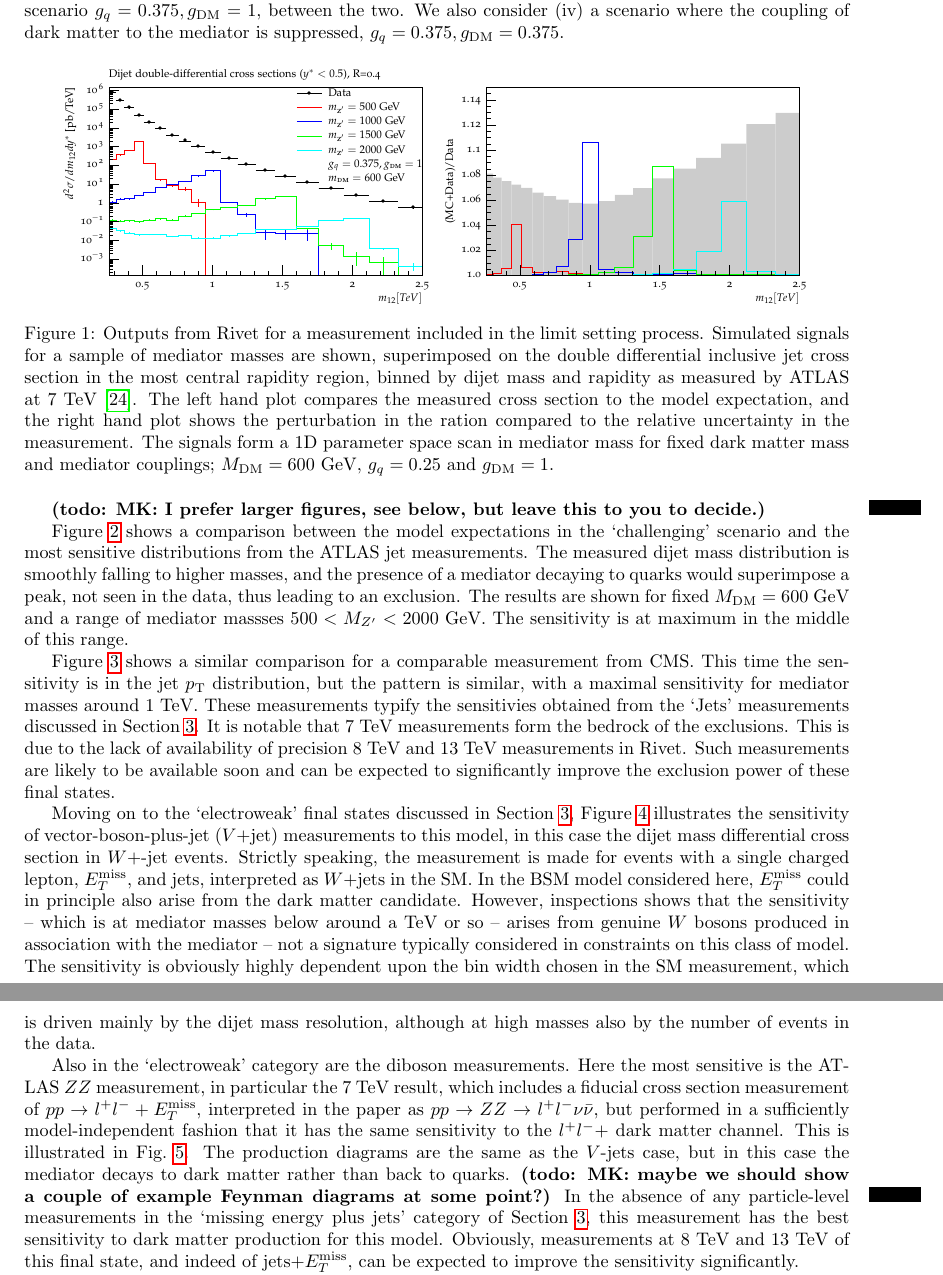
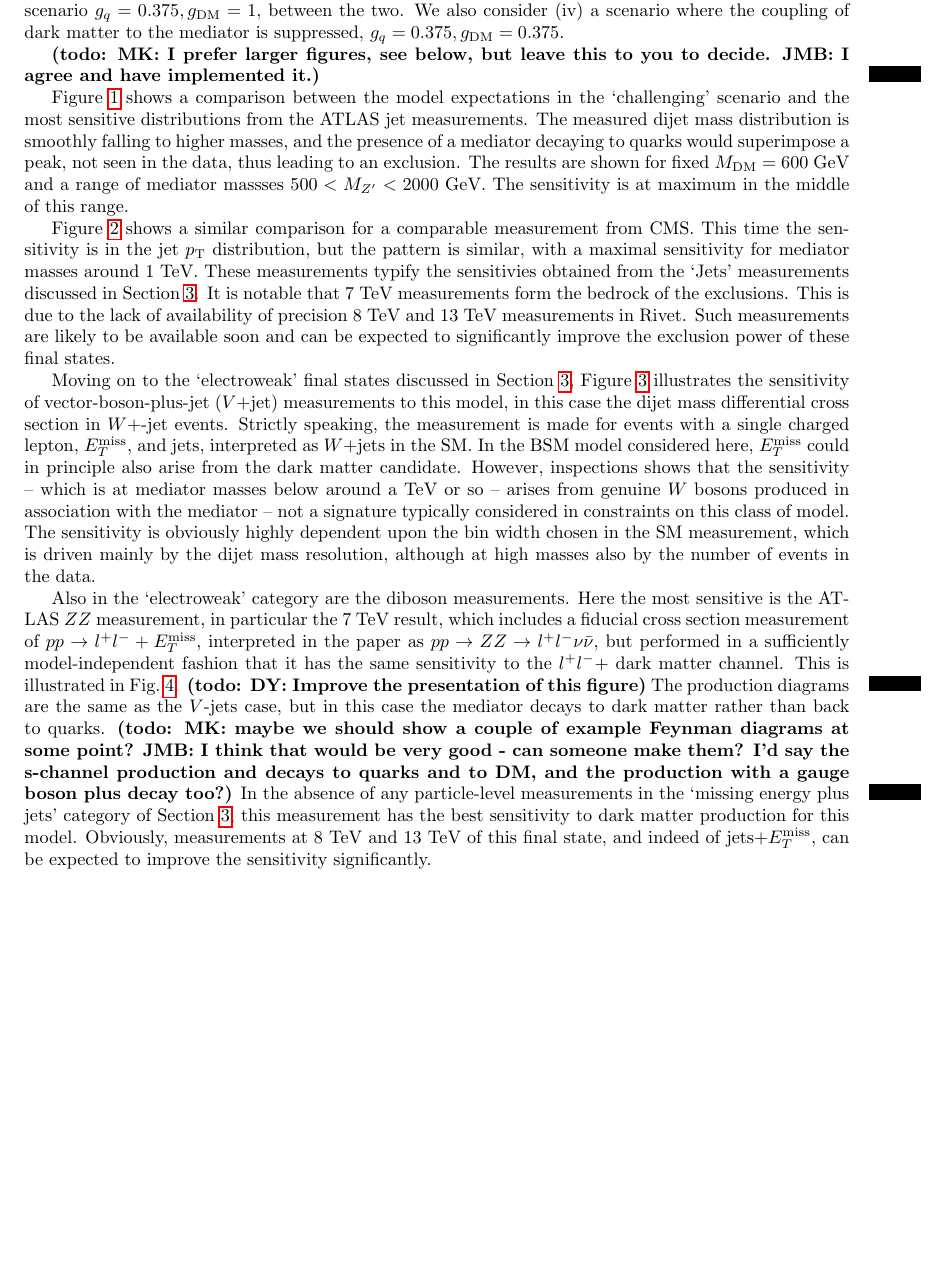
Before and after one commit to hsaunders1904/MScContur, a LaTeX paper (Paper/simple.tex): two parts of pages 8 and 9 of 17 before the commit and part of page 8 of 18 after it, the two joined at a grey line, cut so that both start at the same text, the shorter picture padded with empty space. Compiled offline with pdfLaTeX.

Commit message:
some more comments and changes

```diff
--- a/Paper/simple.tex
+++ b/Paper/simple.tex
@@ -371,20 +370,20 @@ close to the edge of exclusion already, (ii) a `challenging' scenario $\GQ = 0.2
 and (iii) an `intermediate' scenario $\GQ = 0.375, \GDM = 1$, between the two. We also consider (iv) a scenario where the coupling of dark matter to the mediator is
 suppressed, $\GQ = 0.375, \GDM = 0.375$.
 
-\begin{figure}[!htb]
-\centering
-      \includegraphics[width=0.45\textwidth]{images/atlasdijet/fullscale/ATLAS_dijet.pdf}
-      \includegraphics[width=0.45\textwidth]{images/atlasdijet/ratio/ATLAS_dijet_ratio.pdf}
-    \caption{ Outputs from \rivet for a measurement included in the limit setting process. Simulated signals for a sample of mediator masses are shown, superimposed
-on the double differential inclusive jet cross section in the most central rapidity region, binned by dijet mass and rapidity as measured by ATLAS at
-7 TeV~\cite{Aad:2014pua}. The left hand plot compares the measured cross section to the model expectation, and the right hand plot shows the perturbation
-in the ration compared to the relative uncertainty in the measurement.
-The signals form a 1D parameter space scan in mediator mass for fixed dark matter mass and mediator couplings; $\MDM=600$ GeV,
-$\GQ=0.25$ and $\GDM = 1$.}
-\label{fig:ATLASdijet}
-\end{figure}
+%\begin{figure}[!htb]
+%\centering
+%      \includegraphics[width=0.45\textwidth]{images/atlasdijet/fullscale/ATLAS_dijet.pdf}
+%      \includegraphics[width=0.45\textwidth]{images/atlasdijet/ratio/ATLAS_dijet_ratio.pdf}
+%    \caption{ Outputs from \rivet for a measurement included in the limit setting process. Simulated signals for a sample of mediator masses are shown, superimposed
+%on the double differential inclusive jet cross section in the most central rapidity region, binned by dijet mass and rapidity as measured by ATLAS at
+%7 TeV~\cite{Aad:2014pua}. The left hand plot compares the measured cross section to the model expectation, and the right hand plot shows the perturbation
+%in the ration compared to the relative uncertainty in the measurement.
+%The signals form a 1D parameter space scan in mediator mass for fixed dark matter mass and mediator couplings; $\MDM=600$ GeV,
+%$\GQ=0.25$ and $\GDM = 1$.}
+%\label{fig:ATLASdijet}
+%\end{figure}
 
-\todo{MK: I prefer larger figures, see below, but leave this to you to decide.}
+\todo{MK: I prefer larger figures, see below, but leave this to you to decide. JMB: I agree and have implemented it.}
 
 \begin{figure}[!htb]
 \centering
@@ -450,11 +453,14 @@ mediator mass \MZP for fixed dark matter mass and mediator couplings; $\MDM=100$
 \label{fig:ATLASzz}
 \end{figure}
 
+
 Also in the `electroweak' category are the diboson measurements. Here the most sensitive is the ATLAS $ZZ$ measurement, in particular the 7~TeV result, which includes
 a fiducial cross section measurement of $pp \rightarrow l^+l^- + \MET$, interpreted in the paper as $pp \rightarrow ZZ \rightarrow l^+l^- \nu \bar{\nu}$, but performed in a
 sufficiently model-independent fashion that it has the same sensitivity to the $l^+l^- +$ dark matter channel. This is illustrated in Fig.~\ref{fig:ATLASzz}.
+\todo{DY: Improve the presentation of this figure}
 The production diagrams are the same as the $V$-jets case, but in this case the
-mediator decays to dark matter rather than back to quarks. \todo{MK: maybe we should show a couple of example Feynman diagrams at some point?}
+mediator decays to dark matter rather than back to quarks. \todo{MK: maybe we should show a couple of example Feynman diagrams at some point? JMB: I think that would be very good
+ - can someone make them? I'd say the s-channel production and decays to quarks and to DM, and the production with a gauge boson plus decay too?}
 In the absence of any particle-level measurements in the `missing energy plus jets' category of
 Section~\ref{sec:measurements}, this measurement has the best sensitivity to dark matter production for this model. Obviously, measurements at 8~TeV and 13~TeV of this
 final state, and indeed of jets+\MET, can be expected to improve the sensitivity significantly.
```
Also changed, not shown: Paper/simple.tex (29 more changed lines).
